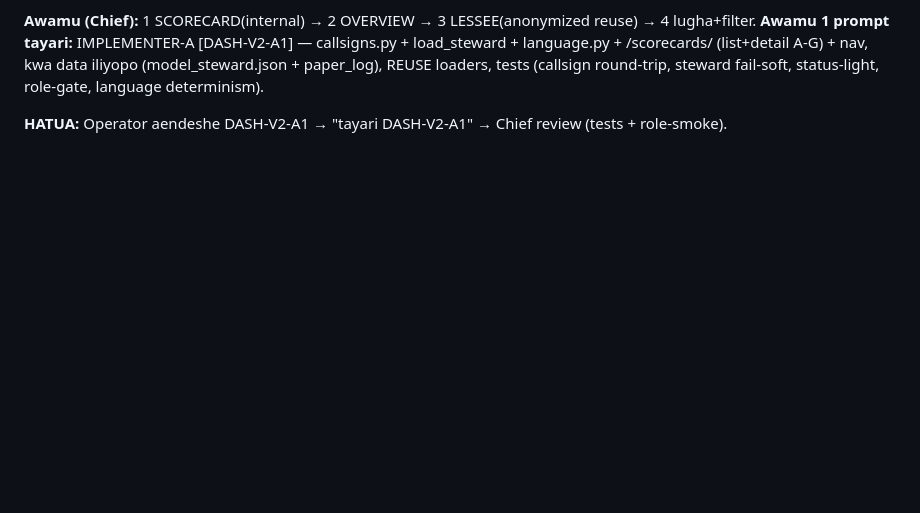
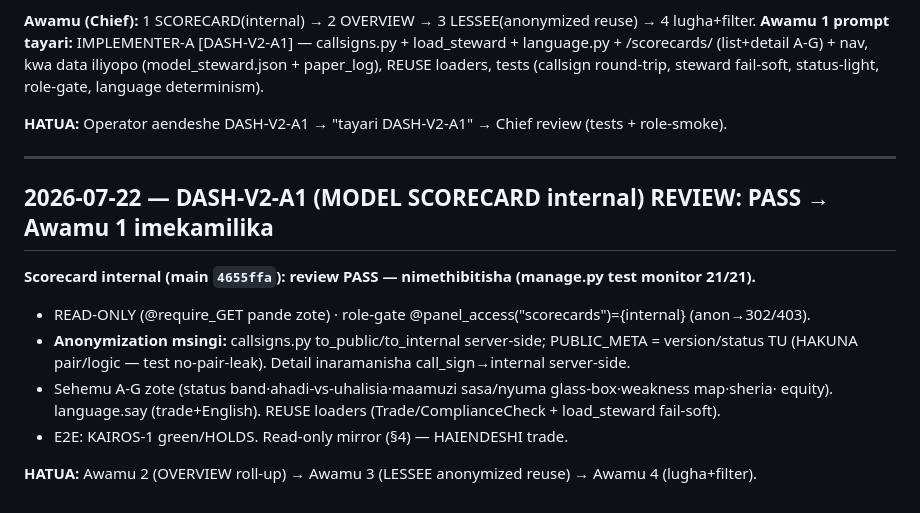
Before and after one commit to Majorsoln/elitefx1, a Markdown page: docs/CHIEF_STATUS.md, the part around the change. Rendered like a GitHub page; blank space fills up the shorter version.

Commit message:
docs: certify DASH-V2-A1 (MODEL SCORECARD internal) — review PASS, Awamu 1 done (#49)
Verified 21/21 dashboard tests: read-only (GET), internal-only role gate,
server-side call-sign mapping with PUBLIC_META carrying no pair (anonymization
foundation), sections A-G present, plain-language sentences, reuse-first on
existing loaders. Next: Awamu 2 (Overview) -> 3 (Lessee) -> 4 (language/filter).


Claude-Session: https://claude.ai/code/session_01BWuTgYMBi4cDAHmDyUqr2s

Co-authored-by: Claude <noreply@anthropic.com>

```diff
--- a/docs/CHIEF_STATUS.md
+++ b/docs/CHIEF_STATUS.md
@@ -1380,3 +1380,17 @@ ushahidi wa mwisho = MT5 demo forward (hali halisi). Steward inaendelea kwenye f
 tests (callsign round-trip, steward fail-soft, status-light, role-gate, language determinism).
 
 **HATUA:** Operator aendeshe DASH-V2-A1 → "tayari DASH-V2-A1" → Chief review (tests + role-smoke).
+
+---
+
+## 2026-07-22 — DASH-V2-A1 (MODEL SCORECARD internal) REVIEW: PASS → Awamu 1 imekamilika
+
+**Scorecard internal (main `4655ffa`): review PASS — nimethibitisha (manage.py test monitor 21/21).**
+- READ-ONLY (@require_GET pande zote) · role-gate @panel_access("scorecards")={internal} (anon→302/403).
+- **Anonymization msingi:** callsigns.py to_public/to_internal server-side; PUBLIC_META = version/status
+  TU (HAKUNA pair/logic — test no-pair-leak). Detail inaramanisha call_sign→internal server-side.
+- Sehemu A-G zote (status band·ahadi-vs-uhalisia·maamuzi sasa/nyuma glass-box·weakness map·sheria·
+  equity). language.say (trade+English). REUSE loaders (Trade/ComplianceCheck + load_steward fail-soft).
+- E2E: KAIROS-1 green/HOLDS. Read-only mirror (§4) — HAIENDESHI trade.
+
+**HATUA:** Awamu 2 (OVERVIEW roll-up) → Awamu 3 (LESSEE anonymized reuse) → Awamu 4 (lugha+filter).
```
